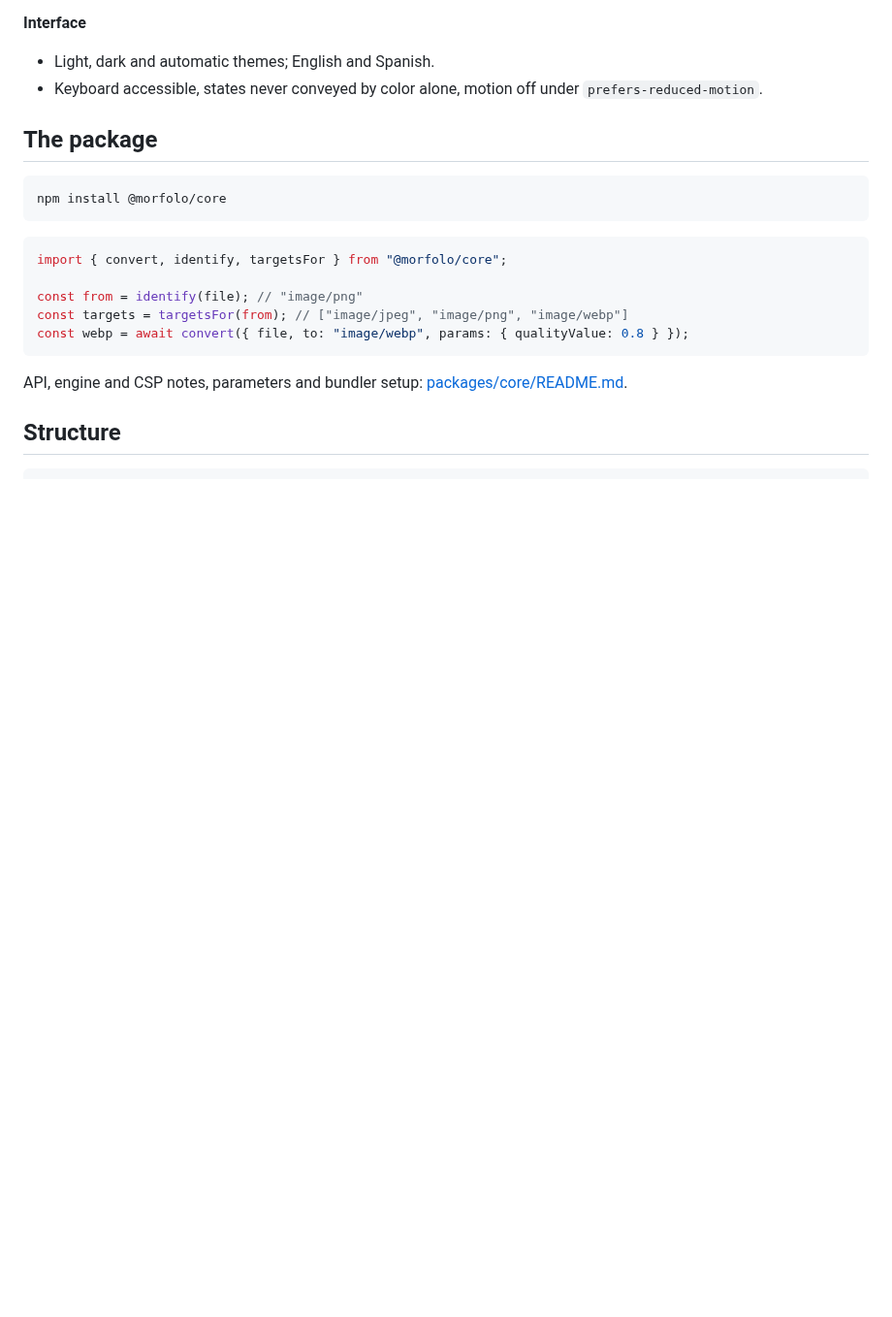
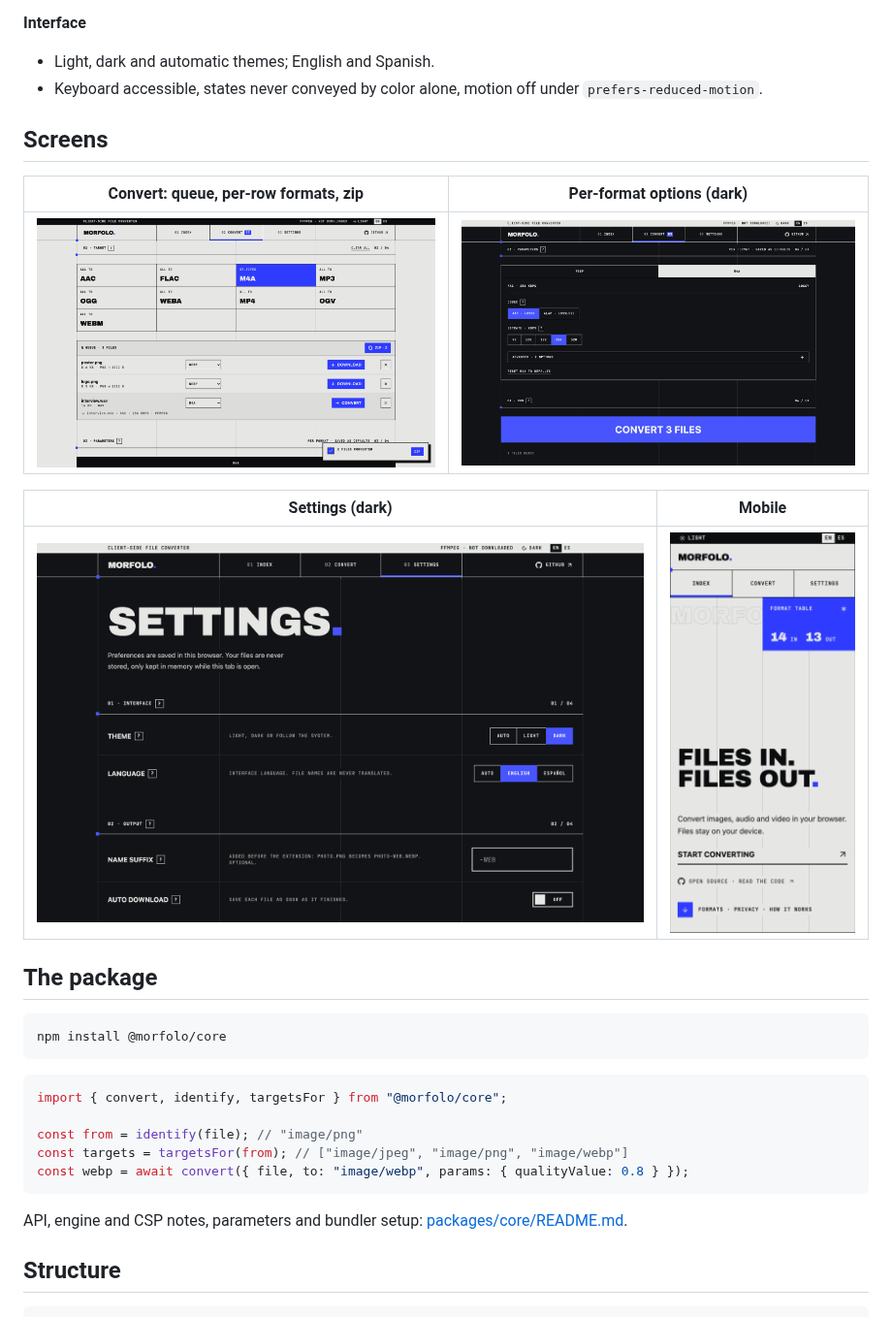
Before and after one commit to andesvel/morfolo, a Markdown page: README.md, the part around one of its changes. Shown at 97% size. GitHub-like rendering; pictures changed too: docs/screenshots/convert-light.png (added), docs/screenshots/mobile-light.png (added), docs/screenshots/options-dark.png (added); blank space fills up the shorter version.

```diff
--- a/README.md
+++ b/README.md
@@ -31,6 +36,16 @@ This repository holds two things:
 **Interface**
 - Light, dark and automatic themes; English and Spanish.
 - Keyboard accessible, states never conveyed by color alone, motion off under `prefers-reduced-motion`.
+
+## Screens
+
+| Convert: queue, per-row formats, zip | Per-format options (dark) |
+|---|---|
+| ![Convert view with two PNGs converted to WEBP, ready to download or zip, and a WAV queued for M4A](docs/screenshots/convert-light.png) | ![M4A options: AAC or ALAC codec, bitrate chips and an advanced section](docs/screenshots/options-dark.png) |
+
+| Settings (dark) | Mobile |
+|---|---|
+| ![Settings view with theme and language controls](docs/screenshots/settings-dark.png) | <img alt="Landing page on a phone" src="docs/screenshots/mobile-light.png" width="280"> |
 
 ## The package
 
```
Also changed, not shown: other parts of README.md (+5 -0 lines), docs/screenshots/landing-dark.png (added), docs/screenshots/landing-light.png (added).
